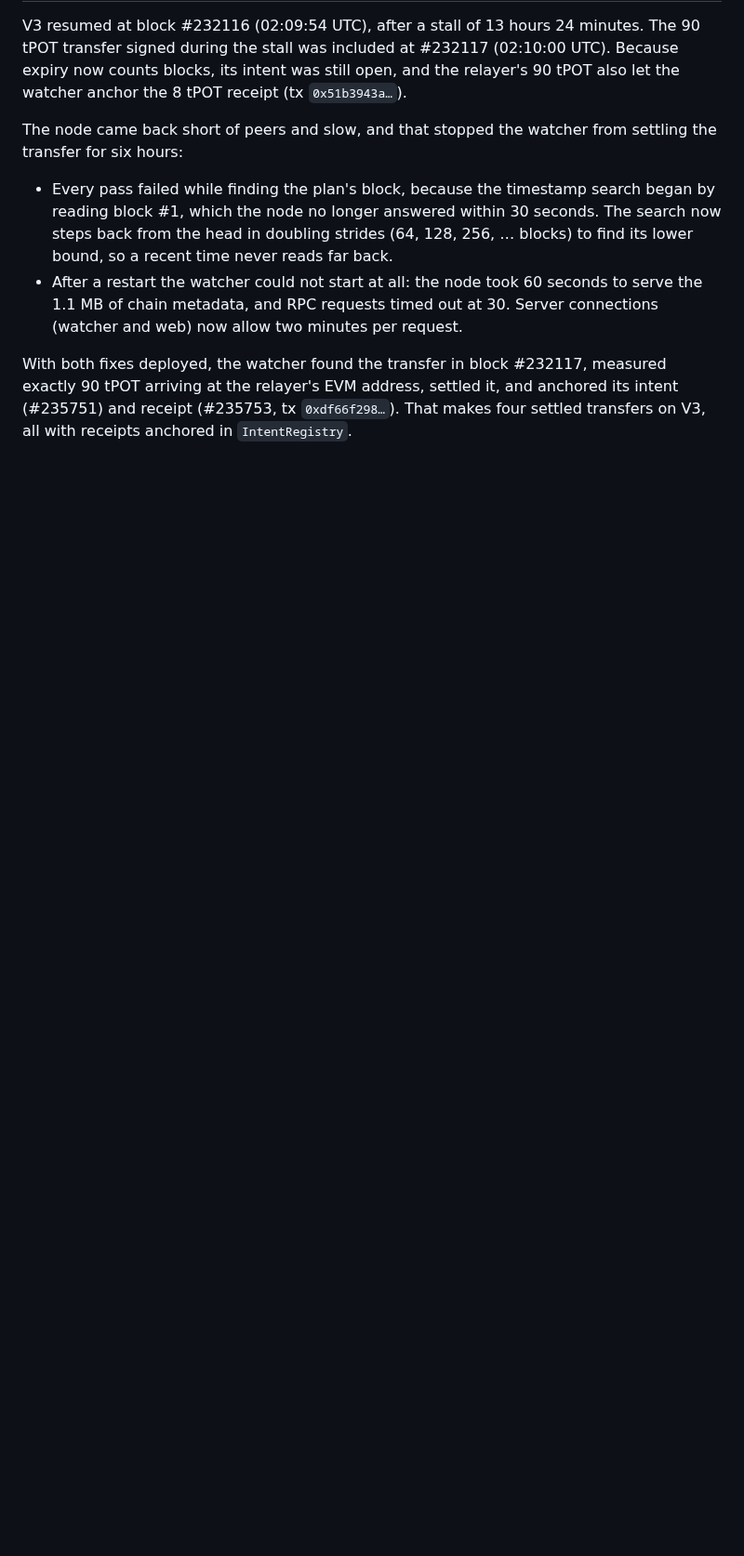
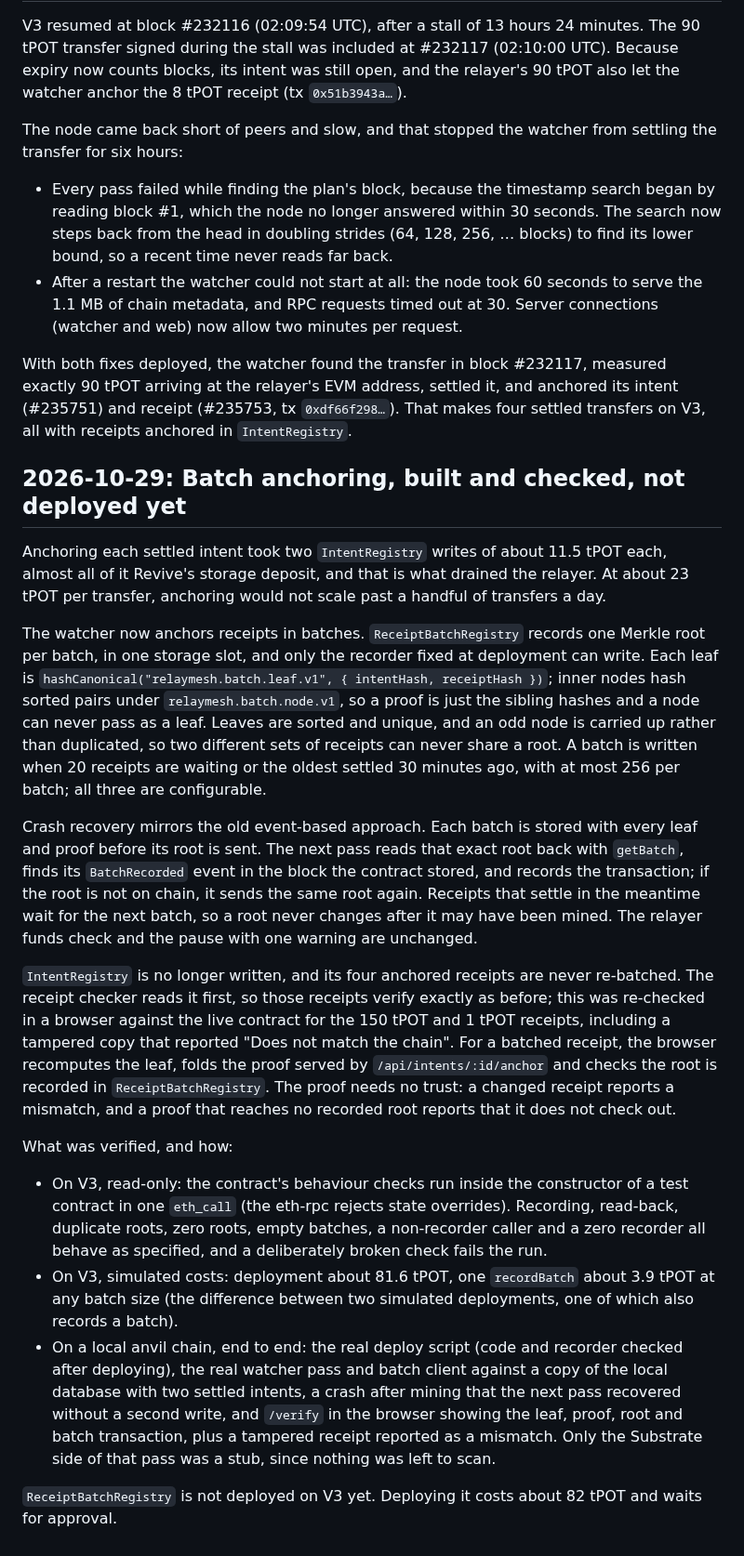
Before and after one commit to Saber1Y/RelayMesh, a Markdown page: docs/devlog.md, the part around the change. Shown at 93% size. Drawn GitHub-style; blank space fills up the shorter version.

Commit message:
docs(devlog): batch anchoring, built and checked, not deployed yet

```diff
--- a/docs/devlog.md
+++ b/docs/devlog.md
@@ -347,3 +347,36 @@ The node came back short of peers and slow, and that stopped the watcher from se
 
 With both fixes deployed, the watcher found the transfer in block #232117, measured exactly 90 tPOT arriving at the relayer's EVM address, settled it, and anchored its intent (#235751) and receipt (#235753, tx `0xdf66f298…`).
 That makes four settled transfers on V3, all with receipts anchored in `IntentRegistry`.
+
+## 2026-10-29: Batch anchoring, built and checked, not deployed yet
+
+Anchoring each settled intent took two `IntentRegistry` writes of about 11.5 tPOT each, almost all of it Revive's storage deposit, and that is what drained the relayer.
+At about 23 tPOT per transfer, anchoring would not scale past a handful of transfers a day.
+
+The watcher now anchors receipts in batches.
+`ReceiptBatchRegistry` records one Merkle root per batch, in one storage slot, and only the recorder fixed at deployment can write.
+Each leaf is `hashCanonical("relaymesh.batch.leaf.v1", { intentHash, receiptHash })`; inner nodes hash sorted pairs under `relaymesh.batch.node.v1`, so a proof is just the sibling hashes and a node can never pass as a leaf.
+Leaves are sorted and unique, and an odd node is carried up rather than duplicated, so two different sets of receipts can never share a root.
+A batch is written when 20 receipts are waiting or the oldest settled 30 minutes ago, with at most 256 per batch; all three are configurable.
+
+Crash recovery mirrors the old event-based approach.
+Each batch is stored with every leaf and proof before its root is sent.
+The next pass reads that exact root back with `getBatch`, finds its `BatchRecorded` event in the block the contract stored, and records the transaction; if the root is not on chain, it sends the same root again.
+Receipts that settle in the meantime wait for the next batch, so a root never changes after it may have been mined.
+The relayer funds check and the pause with one warning are unchanged.
+
+`IntentRegistry` is no longer written, and its four anchored receipts are never re-batched.
+The receipt checker reads it first, so those receipts verify exactly as before; this was re-checked in a browser against the live contract for the 150 tPOT and 1 tPOT receipts, including a tampered copy that reported "Does not match the chain".
+For a batched receipt, the browser recomputes the leaf, folds the proof served by `/api/intents/:id/anchor` and checks the root is recorded in `ReceiptBatchRegistry`.
+The proof needs no trust: a changed receipt reports a mismatch, and a proof that reaches no recorded root reports that it does not check out.
+
+What was verified, and how:
+
+- On V3, read-only: the contract's behaviour checks run inside the constructor of a test contract in one `eth_call` (the eth-rpc rejects state overrides).
+  Recording, read-back, duplicate roots, zero roots, empty batches, a non-recorder caller and a zero recorder all behave as specified, and a deliberately broken check fails the run.
+- On V3, simulated costs: deployment about 81.6 tPOT, one `recordBatch` about 3.9 tPOT at any batch size (the difference between two simulated deployments, one of which also records a batch).
+- On a local anvil chain, end to end: the real deploy script (code and recorder checked after deploying), the real watcher pass and batch client against a copy of the local database with two settled intents, a crash after mining that the next pass recovered without a second write, and `/verify` in the browser showing the leaf, proof, root and batch transaction, plus a tampered receipt reported as a mismatch.
+  Only the Substrate side of that pass was a stub, since nothing was left to scan.
+
+`ReceiptBatchRegistry` is not deployed on V3 yet.
+Deploying it costs about 82 tPOT and waits for approval.
```
